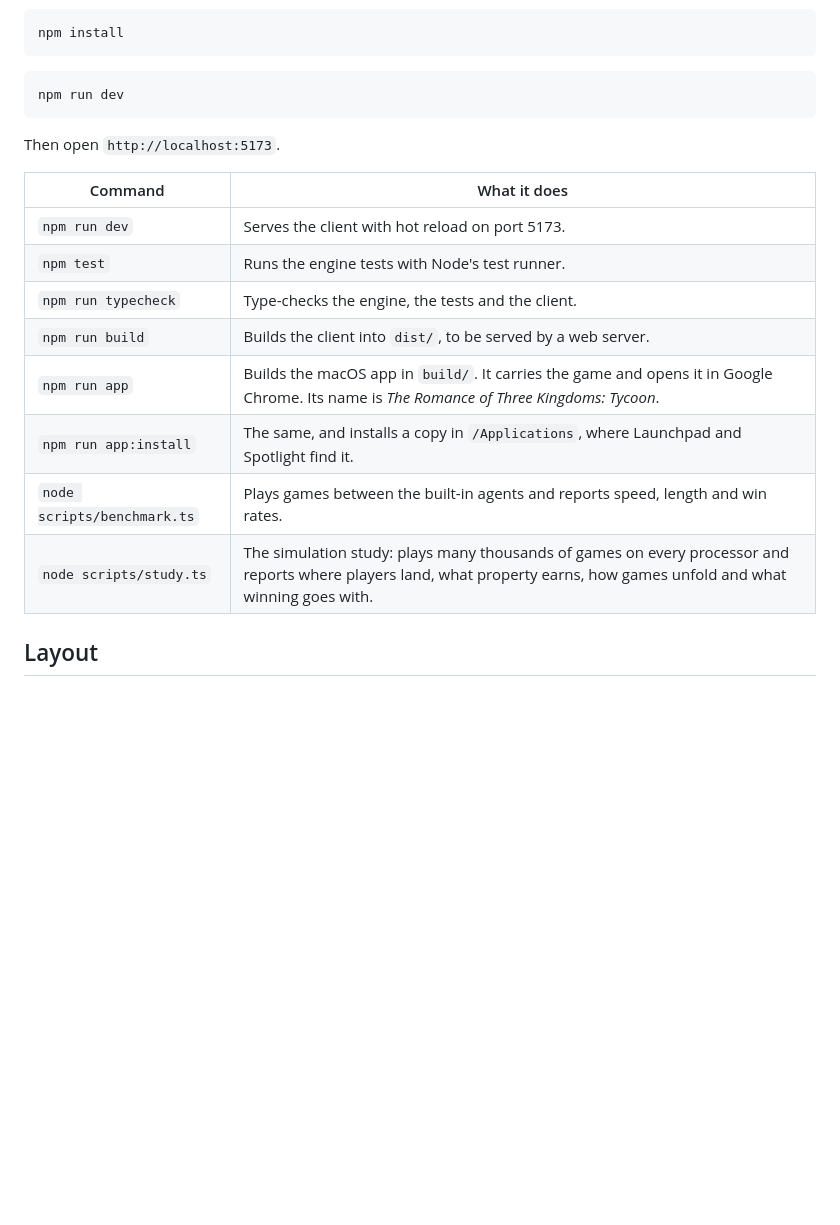
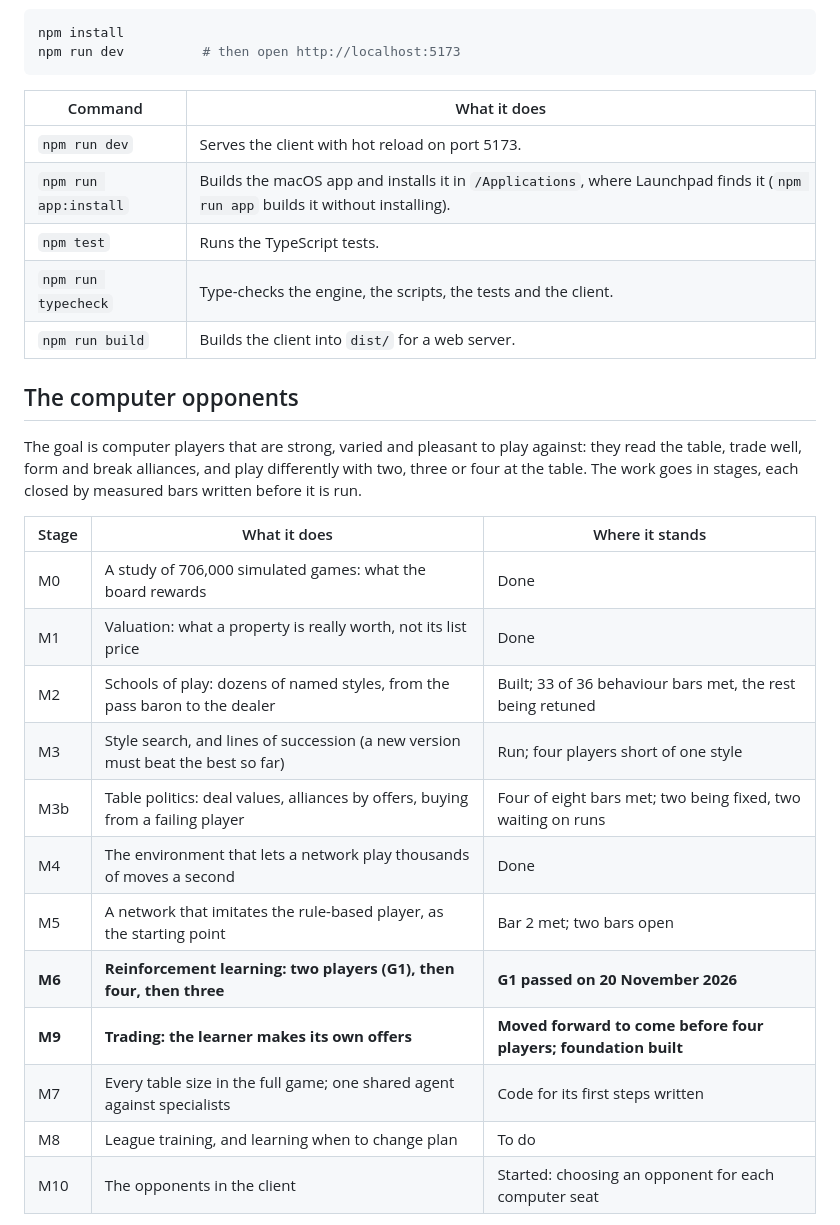
Before and after one commit to Otieur/raymonds-game, a Markdown page: README.md, the part around one of its changes. Drawn GitHub-style; blank space fills up the shorter version.

````diff
--- a/README.md
+++ b/README.md
@@ -25,23 +49,33 @@ Node.js 22.18 or later is required: the engine and tests are TypeScript files th
 
 ```bash
 npm install
+npm run dev          # then open http://localhost:5173
 ```
-
-```bash
-npm run dev
-```
-
-Then open `http://localhost:5173`.
 
 | Command | What it does |
 | --- | --- |
 | `npm run dev` | Serves the client with hot reload on port 5173. |
-| `npm test` | Runs the engine tests with Node's test runner. |
-| `npm run typecheck` | Type-checks the engine, the tests and the client. |
-| `npm run build` | Builds the client into `dist/`, to be served by a web server. |
-| `npm run app` | Builds the macOS app in `build/`. It carries the game and opens it in Google Chrome. Its name is *The Romance of Three Kingdoms: Tycoon*. |
-| `npm run app:install` | The same, and installs a copy in `/Applications`, where Launchpad and Spotlight find it. |
-| `node scripts/benchmark.ts` | Plays games between the built-in agents and reports speed, length and win rates. |
-| `node scripts/study.ts` | The simulation study: plays many thousands of games on every processor and reports where players land, what property earns, how games unfold and what winning goes with. |
+| `npm run app:install` | Builds the macOS app and installs it in `/Applications`, where Launchpad finds it (`npm run app` builds it without installing). |
+| `npm test` | Runs the TypeScript tests. |
+| `npm run typecheck` | Type-checks the engine, the scripts, the tests and the client. |
+| `npm run build` | Builds the client into `dist/` for a web server. |
 
-## Layout
+## The computer opponents
+
+The goal is computer players that are strong, varied and pleasant to play against: they read the table, trade well, form and break alliances, and play differently with two, three or four at the table. The work goes in stages, each closed by measured bars written before it is run.
+
+| Stage | What it does | Where it stands |
+| --- | --- | --- |
+| M0 | A study of 706,000 simulated games: what the board rewards | Done |
+| M1 | Valuation: what a property is really worth, not its list price | Done |
+| M2 | Schools of play: dozens of named styles, from the pass baron to the dealer | Built; 33 of 36 behaviour bars met, the rest being retuned |
+| M3 | Style search, and lines of succession (a new version must beat the best so far) | Run; four players short of one style |
+| M3b | Table politics: deal values, alliances by offers, buying from a failing player | Four of eight bars met; two being fixed, two waiting on runs |
+| M4 | The environment that lets a network play thousands of moves a second | Done |
+| M5 | A network that imitates the rule-based player, as the starting point | Bar 2 met; two bars open |
+| **M6** | **Reinforcement learning: two players (G1), then four, then three** | **G1 passed on 20 November 2026** |
+| **M9** | **Trading: the learner makes its own offers** | **Moved forward to come before four players; foundation built** |
+| M7 | Every table size in the full game; one shared agent against specialists | Code for its first steps written |
+| M8 | League training, and learning when to change plan | To do |
+| M10 | The opponents in the client | Started: choosing an opponent for each computer seat |
+
````
Also changed, not shown: other parts of README.md (+93 -50 lines), README.zh-CN.md (added, +164 -0 lines), docs/images/game-en.jpg (added), docs/images/game-zh.jpg (added), docs/images/setup-en.jpg (added), docs/images/setup-zh.jpg (added).
